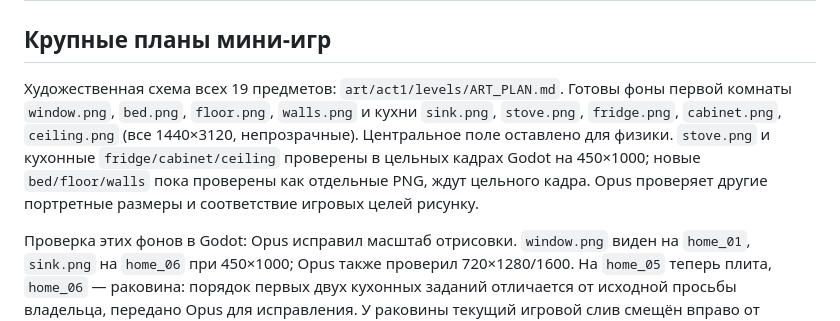
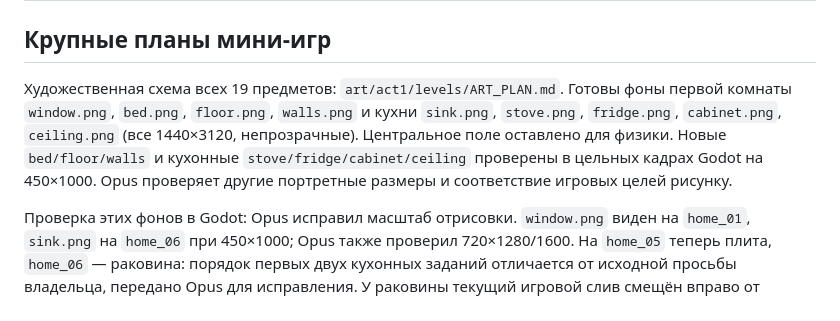
Before and after one commit to crownfall90-dot/mobile-game, a Markdown page: docs/ART_STATUS.md, the part around the change. GitHub-like rendering.

Commit message:
art: record bedroom puzzle scene review

```diff
--- a/docs/ART_STATUS.md
+++ b/docs/ART_STATUS.md
@@ -19,7 +19,7 @@
 
 ## Крупные планы мини-игр
 
-Художественная схема всех 19 предметов: `art/act1/levels/ART_PLAN.md`. Готовы фоны первой комнаты `window.png`, `bed.png`, `floor.png`, `walls.png` и кухни `sink.png`, `stove.png`, `fridge.png`, `cabinet.png`, `ceiling.png` (все 1440×3120, непрозрачные). Центральное поле оставлено для физики. `stove.png` и кухонные `fridge/cabinet/ceiling` проверены в цельных кадрах Godot на 450×1000; новые `bed/floor/walls` пока проверены как отдельные PNG, ждут цельного кадра. Opus проверяет другие портретные размеры и соответствие игровых целей рисунку.
+Художественная схема всех 19 предметов: `art/act1/levels/ART_PLAN.md`. Готовы фоны первой комнаты `window.png`, `bed.png`, `floor.png`, `walls.png` и кухни `sink.png`, `stove.png`, `fridge.png`, `cabinet.png`, `ceiling.png` (все 1440×3120, непрозрачные). Центральное поле оставлено для физики. Новые `bed/floor/walls` и кухонные `stove/fridge/cabinet/ceiling` проверены в цельных кадрах Godot на 450×1000. Opus проверяет другие портретные размеры и соответствие игровых целей рисунку.
 
 Проверка этих фонов в Godot: Opus исправил масштаб отрисовки. `window.png` виден на `home_01`, `sink.png` на `home_06` при 450×1000; Opus также проверил 720×1280/1600. На `home_05` теперь плита, `home_06` — раковина: порядок первых двух кухонных заданий отличается от исходной просьбы владельца, передано Opus для исправления. У раковины текущий игровой слив смещён вправо от нарисованного отверстия, геометрию правит Opus.
 
```
